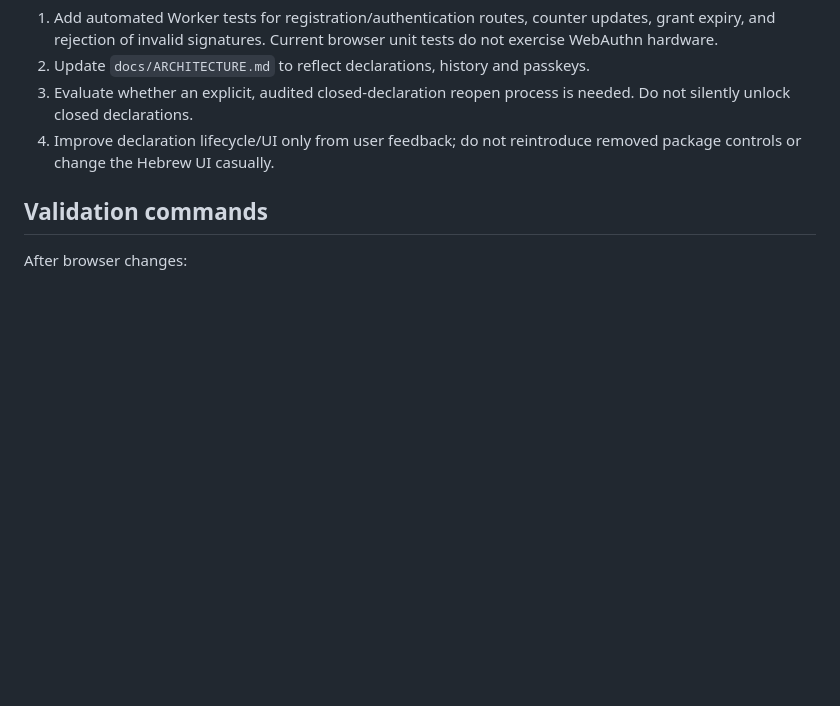
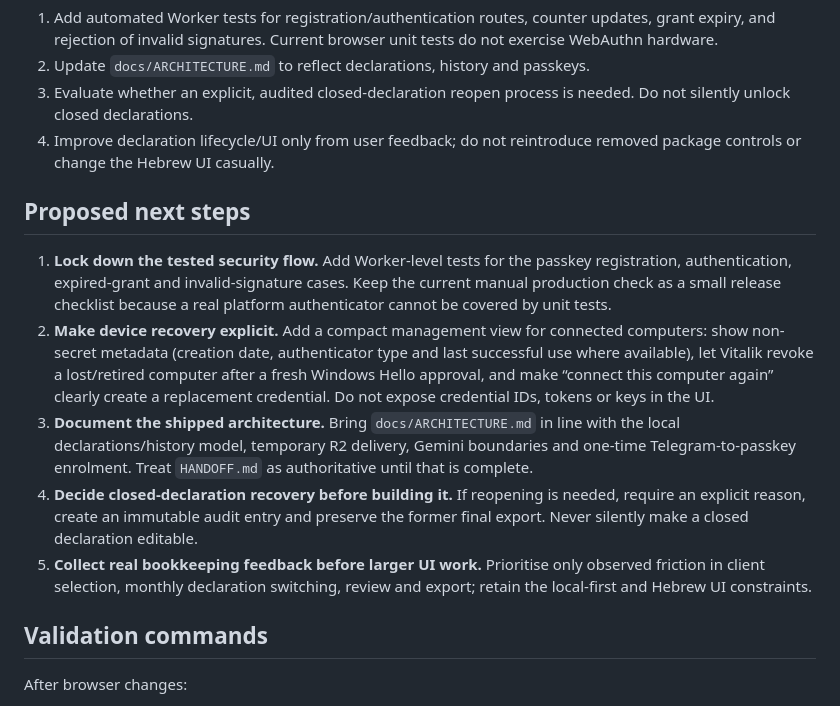
Before and after one commit to vitaliksh/ocr, a Markdown page: docs/HANDOFF.md, the part around the change. Rendered like a GitHub page; blank space fills up the shorter version.

Commit message:
Add proposed next steps to handoff

```diff
--- a/docs/HANDOFF.md
+++ b/docs/HANDOFF.md
@@ -163,6 +163,14 @@ If the browser says the credential is no longer registered, the UI clears the lo
 3. Evaluate whether an explicit, audited closed-declaration reopen process is needed. Do not silently unlock closed declarations.
 4. Improve declaration lifecycle/UI only from user feedback; do not reintroduce removed package controls or change the Hebrew UI casually.
 
+## Proposed next steps
+
+1. **Lock down the tested security flow.** Add Worker-level tests for the passkey registration, authentication, expired-grant and invalid-signature cases. Keep the current manual production check as a small release checklist because a real platform authenticator cannot be covered by unit tests.
+2. **Make device recovery explicit.** Add a compact management view for connected computers: show non-secret metadata (creation date, authenticator type and last successful use where available), let Vitalik revoke a lost/retired computer after a fresh Windows Hello approval, and make “connect this computer again” clearly create a replacement credential. Do not expose credential IDs, tokens or keys in the UI.
+3. **Document the shipped architecture.** Bring `docs/ARCHITECTURE.md` in line with the local declarations/history model, temporary R2 delivery, Gemini boundaries and one-time Telegram-to-passkey enrolment. Treat `HANDOFF.md` as authoritative until that is complete.
+4. **Decide closed-declaration recovery before building it.** If reopening is needed, require an explicit reason, create an immutable audit entry and preserve the former final export. Never silently make a closed declaration editable.
+5. **Collect real bookkeeping feedback before larger UI work.** Prioritise only observed friction in client selection, monthly declaration switching, review and export; retain the local-first and Hebrew UI constraints.
+
 ## Validation commands
 
 After browser changes:
```
